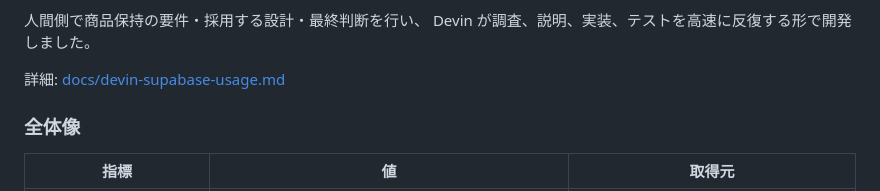
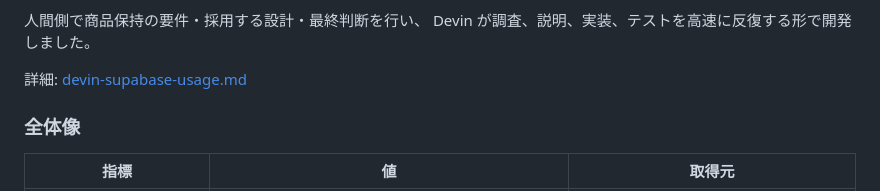
Before and after one commit to okajun35/matuge-change, a Markdown page: docs/devin-supabase-usage.md, the part around the change. Drawn GitHub-style.

Commit message:
Potential fix for pull request finding
Co-authored-by: Copilot Autofix powered by AI <175728472+Copilot@users.noreply.github.com>

```diff
--- a/docs/devin-supabase-usage.md
+++ b/docs/devin-supabase-usage.md
@@ -32,7 +32,7 @@ Alpha がフレーム間で揺れてちらつく問題について相談し、
 人間側で商品保持の要件・採用する設計・最終判断を行い、
 Devin が調査、説明、実装、テストを高速に反復する形で開発しました。
 
-詳細: [docs/devin-supabase-usage.md](docs/devin-supabase-usage.md)
+詳細: [devin-supabase-usage.md](./devin-supabase-usage.md)
 ### 全体像
 
 | 指標 | 値 | 取得元 |
```
